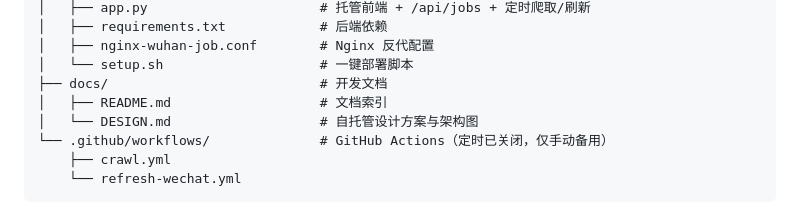
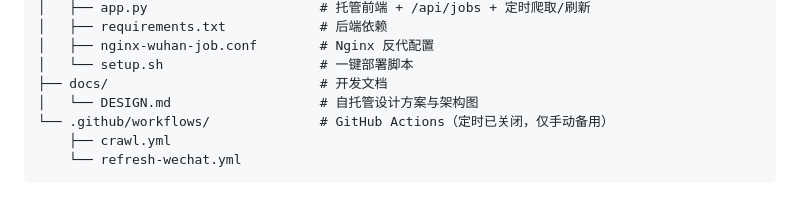
Before and after one commit to ArthurUker/wuhan-teacher-job-tracker, a Markdown page: README.md, the part around the change. GitHub-like rendering.

Commit message:
docs: 删除冗余的 docs/README.md，统一只保留根 README.md

```diff
--- a/README.md
+++ b/README.md
@@ -77,7 +77,6 @@ wuhan-teacher-job-tracker/
 │   ├── nginx-wuhan-job.conf        # Nginx 反代配置
 │   └── setup.sh                    # 一键部署脚本
 ├── docs/                           # 开发文档
-│   ├── README.md                   # 文档索引
 │   └── DESIGN.md                   # 自托管设计方案与架构图
 └── .github/workflows/              # GitHub Actions（定时已关闭，仅手动备用）
     ├── crawl.yml
```
Also changed, not shown: docs/README.md (deleted, +0 -7 lines).
